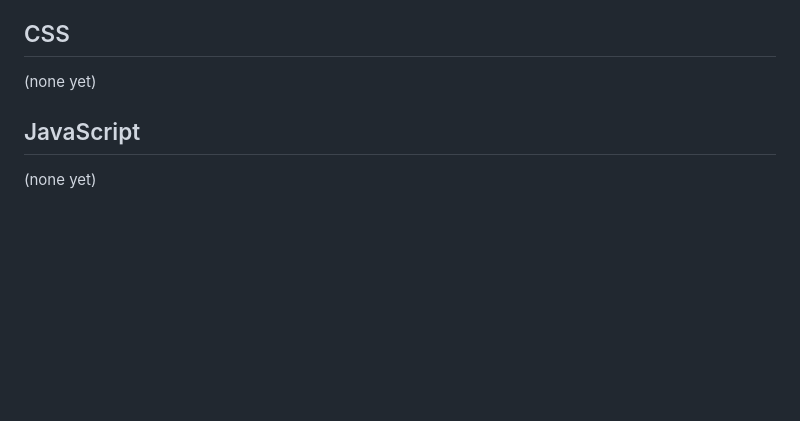
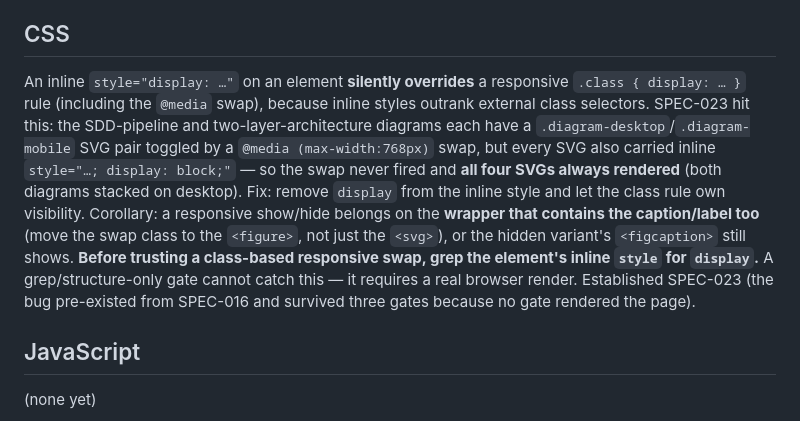
Before and after one commit to wizzbiff/robcparkerdotcom, a Markdown page: governance/stack-quirks.md, the part around the change. Drawn GitHub-style; blank space fills up the shorter version.

```diff
--- a/governance/stack-quirks.md
+++ b/governance/stack-quirks.md
@@ -6,7 +6,7 @@ One-liners preferred — link to the spec or commit where it was hit.
 
 ## CSS
 
-(none yet)
+An inline `style="display: …"` on an element **silently overrides** a responsive `.class { display: … }` rule (including the `@media` swap), because inline styles outrank external class selectors. SPEC-023 hit this: the SDD-pipeline and two-layer-architecture diagrams each have a `.diagram-desktop`/`.diagram-mobile` SVG pair toggled by a `@media (max-width:768px)` swap, but every SVG also carried inline `style="…; display: block;"` — so the swap never fired and **all four SVGs always rendered** (both diagrams stacked on desktop). Fix: remove `display` from the inline style and let the class rule own visibility. Corollary: a responsive show/hide belongs on the **wrapper that contains the caption/label too** (move the swap class to the `<figure>`, not just the `<svg>`), or the hidden variant's `<figcaption>` still shows. **Before trusting a class-based responsive swap, grep the element's inline `style` for `display`.** A grep/structure-only gate cannot catch this — it requires a real browser render. Established SPEC-023 (the bug pre-existed from SPEC-016 and survived three gates because no gate rendered the page).
 
 ## JavaScript
 
```
Also changed, not shown: specs/SPEC-023-how-built-attribution.md (+51 -0 lines).
